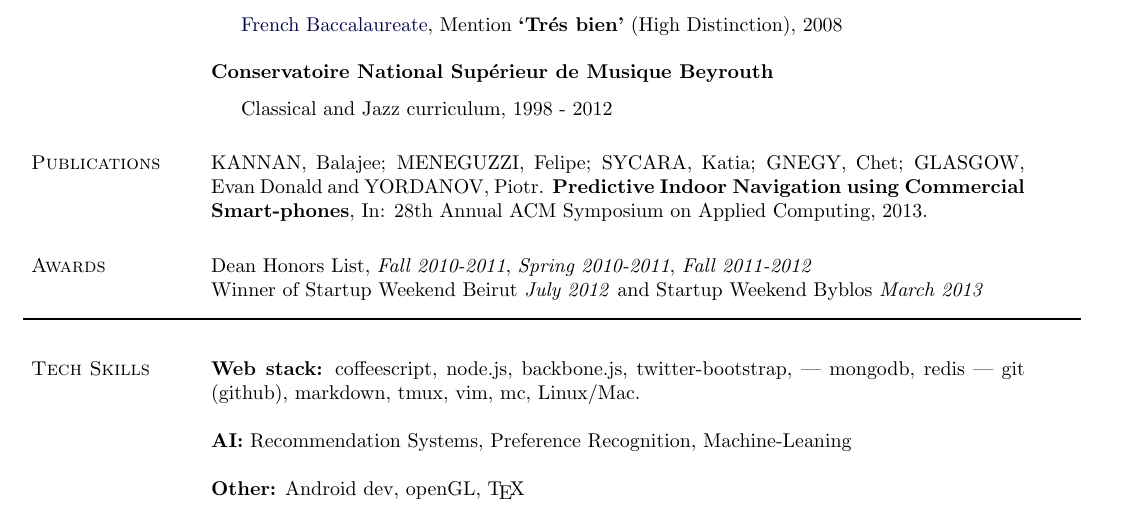
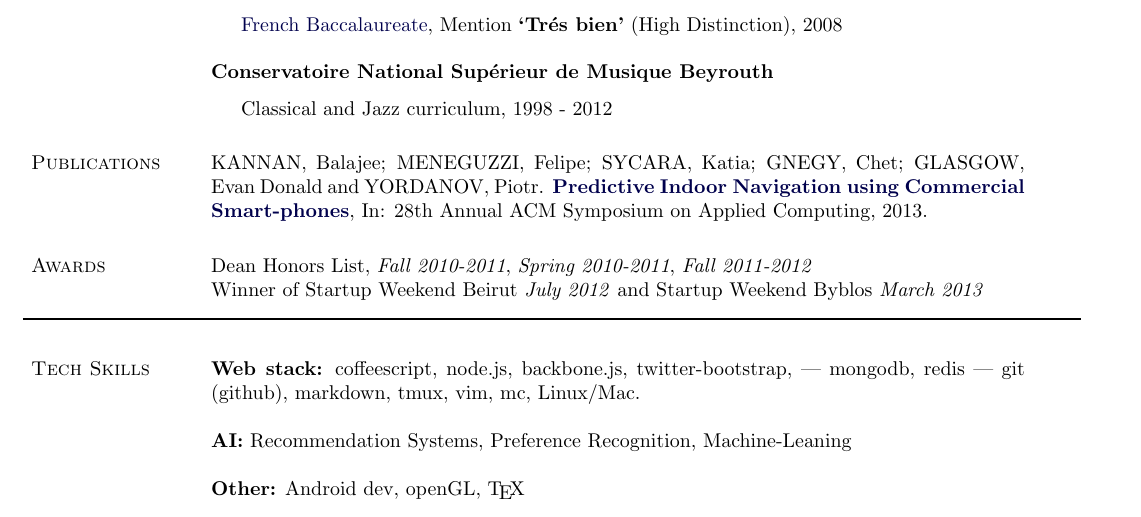
Before and after one commit to mcirlanaru/Resume, a LaTeX document (main.tex): part of the page, cut so that both start at the same text. Compiled offline with pdfLaTeX.

Commit message:
Updated publication link

```diff
--- a/main.tex
+++ b/main.tex
@@ -337,7 +337,7 @@ Beirut, Lebanon
 
 % Publications
 \section{Publications} % (fold)
-KANNAN, Balajee; MENEGUZZI, Felipe; SYCARA, Katia; GNEGY, Chet; GLASGOW, Evan Donald and YORDANOV, Piotr. \textbf{Predictive Indoor Navigation using Commercial Smart-phones}, In: 28th Annual ACM Symposium on Applied Computing, 2013.
+KANNAN, Balajee; MENEGUZZI, Felipe; SYCARA, Katia; GNEGY, Chet; GLASGOW, Evan Donald and YORDANOV, Piotr. \href{http://www.ri.cmu.edu/pub_files/2011/12/percom-navigation-main.pdf}{\textbf{Predictive Indoor Navigation using Commercial Smart-phones}}, In: 28th Annual ACM Symposium on Applied Computing, 2013.
 \label{sec:section}
 
 % Awards
```
